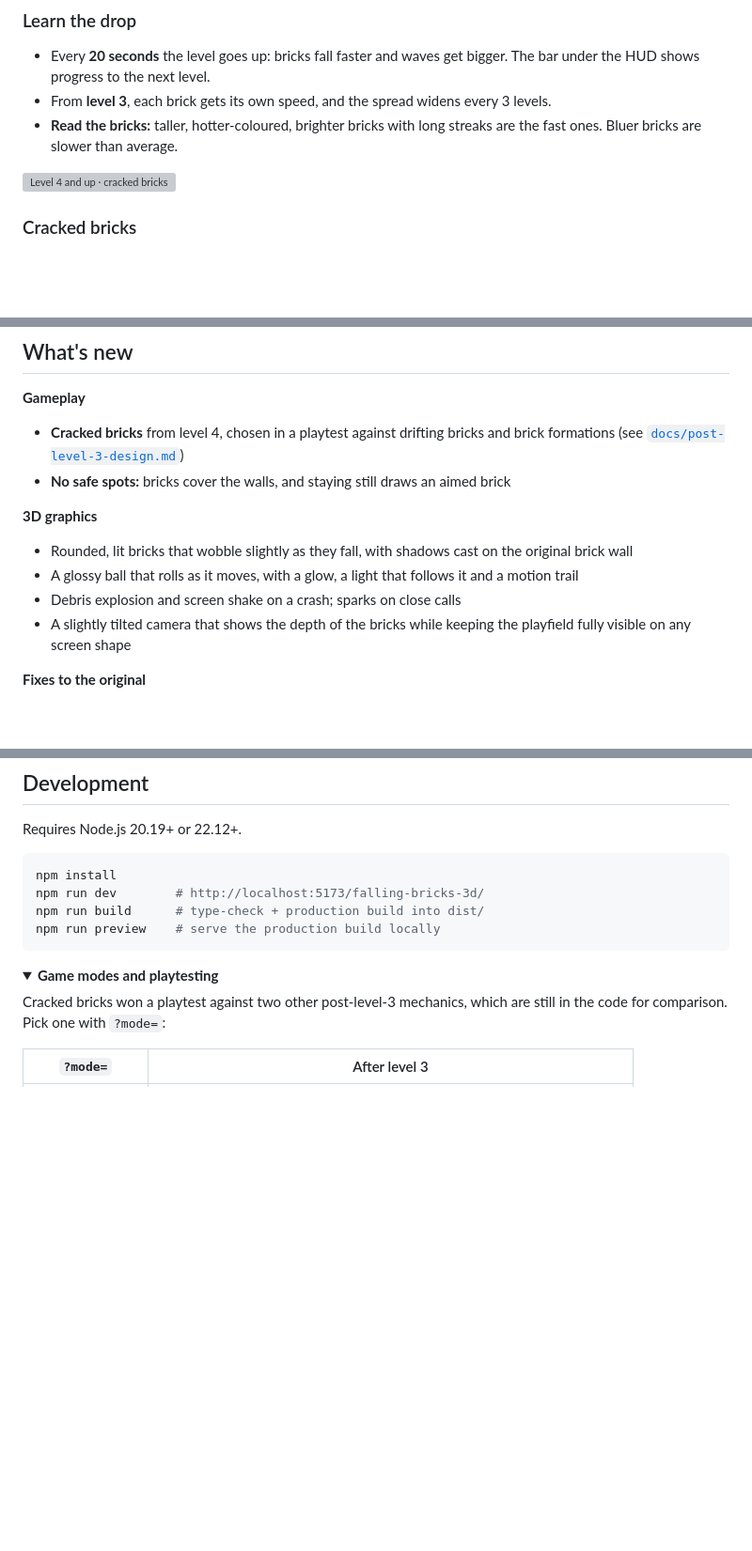
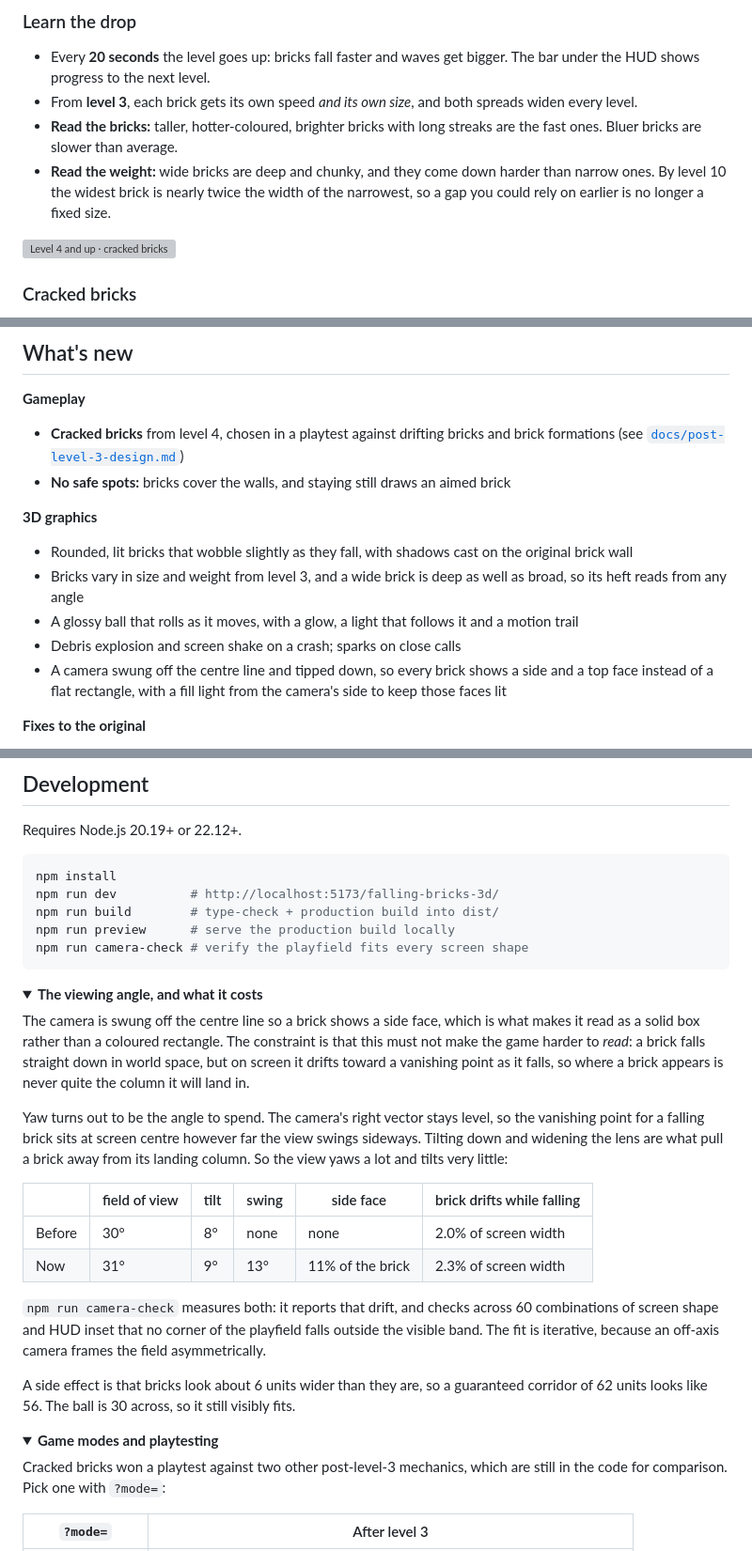
Before and after one commit to StewAlexander-com/falling-bricks-3d, a Markdown page: README.md, 3 parts joined by grey strips. Shown at 94% size. Drawn GitHub-style; folded sections open; blank space fills up the shorter version; grey boxes are pictures that could not be loaded.

Commit message:
Document the varied bricks and the viewing angle
Record what the angle costs as well as what it buys, since the drift
between where a brick appears and where it lands is the part that can
hurt playability.

Co-authored-by: Stew Alexander <StewAlexander-com@users.noreply.github.com>

````diff
--- a/README.md
+++ b/README.md
@@ -37,8 +37,9 @@ Steer the ball left and right to dodge the falling bricks. Your score is the num
 ### Learn the drop
 
 - Every **20 seconds** the level goes up: bricks fall faster and waves get bigger. The bar under the HUD shows progress to the next level.
-- From **level 3**, each brick gets its own speed, and the spread widens every 3 levels.
+- From **level 3**, each brick gets its own speed *and its own size*, and both spreads widen every level.
 - **Read the bricks:** taller, hotter-coloured, brighter bricks with long streaks are the fast ones. Bluer bricks are slower than average.
+- **Read the weight:** wide bricks are deep and chunky, and they come down harder than narrow ones. By level 10 the widest brick is nearly twice the width of the narrowest, so a gap you could rely on earlier is no longer a fixed size.
 
 <picture><source media="(prefers-color-scheme: dark)" srcset="docs/images/eyebrow-level-4-up-dark.svg"><img src="docs/images/eyebrow-level-4-up-light.svg" alt="Level 4 and up · cracked bricks" height="16"></picture>
 
@@ -115,9 +116,10 @@ Settings, the top-5 leaderboard and your last-used name are saved in your browse
 
 **3D graphics**
 - Rounded, lit bricks that wobble slightly as they fall, with shadows cast on the original brick wall
+- Bricks vary in size and weight from level 3, and a wide brick is deep as well as broad, so its heft reads from any angle
 - A glossy ball that rolls as it moves, with a glow, a light that follows it and a motion trail
 - Debris explosion and screen shake on a crash; sparks on close calls
-- A slightly tilted camera that shows the depth of the bricks while keeping the playfield fully visible on any screen shape
+- A camera swung off the centre line and tipped down, so every brick shows a side and a top face instead of a flat rectangle, with a fill light from the camera's side to keep those faces lit
 
 **Fixes to the original**
 - **Same speed on every screen.** The original moved bricks a fixed number of pixels *per frame*, so it ran twice as fast on 120 Hz screens. Speeds are now per second, so 60, 90, 120 and 144 Hz all play identically.
@@ -165,10 +167,29 @@ Requires Node.js 20.19+ or 22.12+.
 
 ```bash
 npm install
-npm run dev        # http://localhost:5173/falling-bricks-3d/
-npm run build      # type-check + production build into dist/
-npm run preview    # serve the production build locally
+npm run dev          # http://localhost:5173/falling-bricks-3d/
+npm run build        # type-check + production build into dist/
+npm run preview      # serve the production build locally
+npm run camera-check # verify the playfield fits every screen shape
 ```
+
+<details>
+<summary><b>The viewing angle, and what it costs</b></summary>
+
+The camera is swung off the centre line so a brick shows a side face, which is what makes it read as a solid box rather than a coloured rectangle. The constraint is that this must not make the game harder to *read*: a brick falls straight down in world space, but on screen it drifts toward a vanishing point as it falls, so where a brick appears is never quite the column it will land in.
+
+Yaw turns out to be the angle to spend. The camera's right vector stays level, so the vanishing point for a falling brick sits at screen centre however far the view swings sideways. Tilting down and widening the lens are what pull a brick away from its landing column. So the view yaws a lot and tilts very little:
+
+| | field of view | tilt | swing | side face | brick drifts while falling |
+|---|---|---|---|---|---|
+| Before | 30° | 8° | none | none | 2.0% of screen width |
+| Now | 31° | 9° | 13° | 11% of the brick | 2.3% of screen width |
+
+`npm run camera-check` measures both: it reports that drift, and checks across 60 combinations of screen shape and HUD inset that no corner of the playfield falls outside the visible band. The fit is iterative, because an off-axis camera frames the field asymmetrically.
+
+A side effect is that bricks look about 6 units wider than they are, so a guaranteed corridor of 62 units looks like 56. The ball is 30 across, so it still visibly fits.
+
+</details>
 
 <details>
 <summary><b>Game modes and playtesting</b></summary>
````
Also changed, not shown: other parts of README.md (+2 -0 lines).
